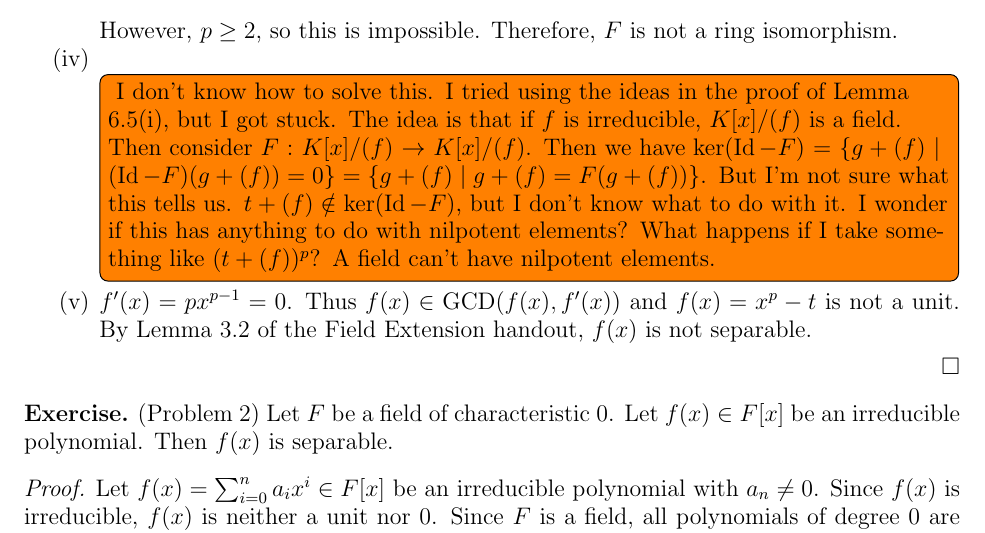
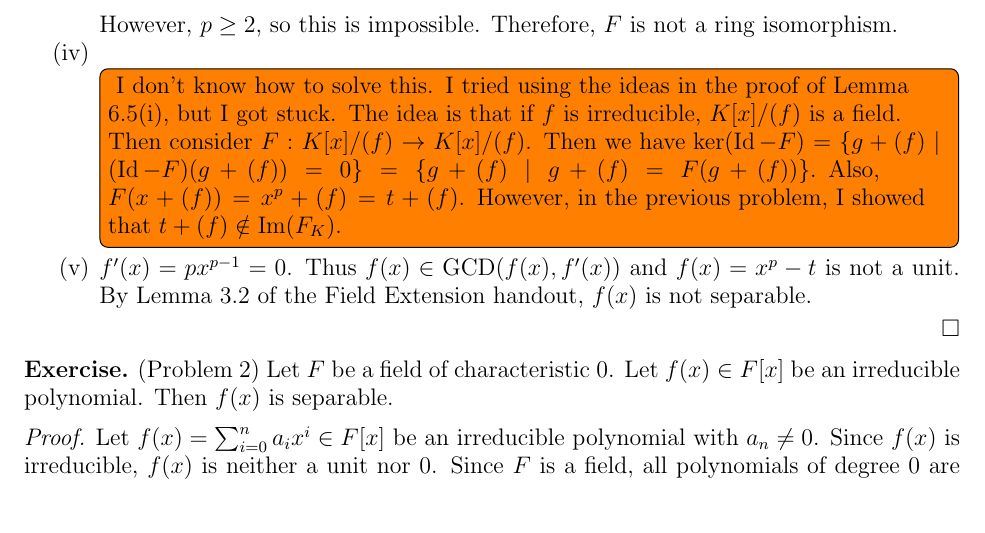
Before and after one commit to hidenori-shinohara/courses, a LaTeX paper (math601/10-23/math601-10-23.tex): part of page 2 of 3, cut so that both start at the same text. Compiled offline with pdfLaTeX.

Commit message:
Update notes

```diff
--- a/math601/10-23/math601-10-23.tex
+++ b/math601/10-23/math601-10-23.tex
@@ -124,11 +124,8 @@
         The idea is that if $f$ is irreducible, $K[x]/(f)$ is a field.
         Then consider $F: K[x]/(f) \rightarrow K[x]/(f)$.
         Then we have $\ker(\Id - F) = \{ g + (f) \mid (\Id - F)(g + (f)) = 0 \} = \{ g + (f) \mid g + (f) = F(g + (f)) \}$.
-        But I'm not sure what this tells us.
-        $t + (f) \notin \ker(\Id - F)$, but I don't know what to do with it.
-        I wonder if this has anything to do with nilpotent elements?
-        What happens if I take something like $(t + (f))^p$?
-        A field can't have nilpotent elements.
+        Also, $F(x + (f)) = x^p + (f) = t + (f)$.
+        However, in the previous problem, I showed that $t + (f) \notin \Im(F_K)$.
       }
     \item
       $f'(x) = px^{p - 1} = 0$.
```
Also changed, not shown: math601/10-23/math601-10-23.pdf.
